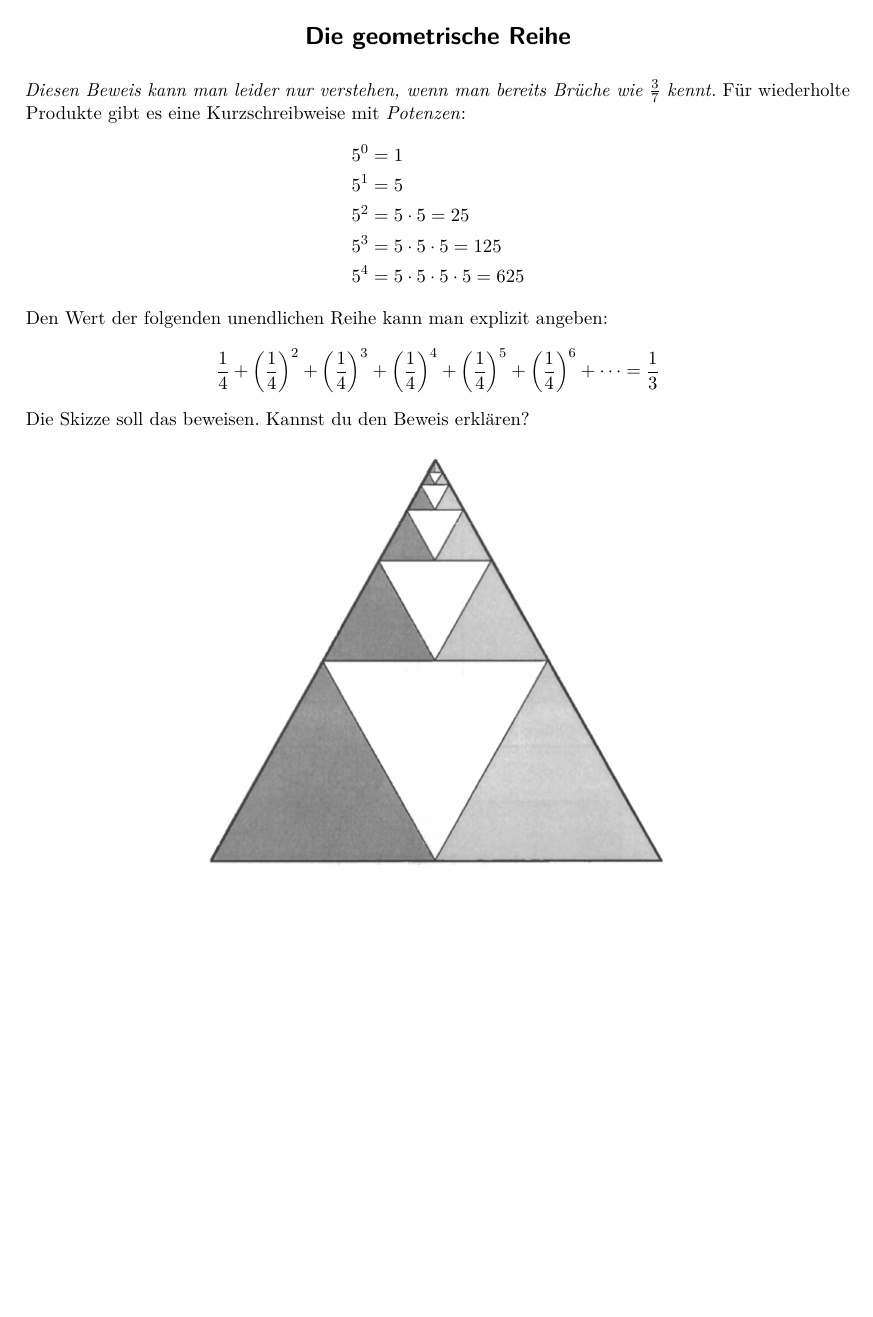
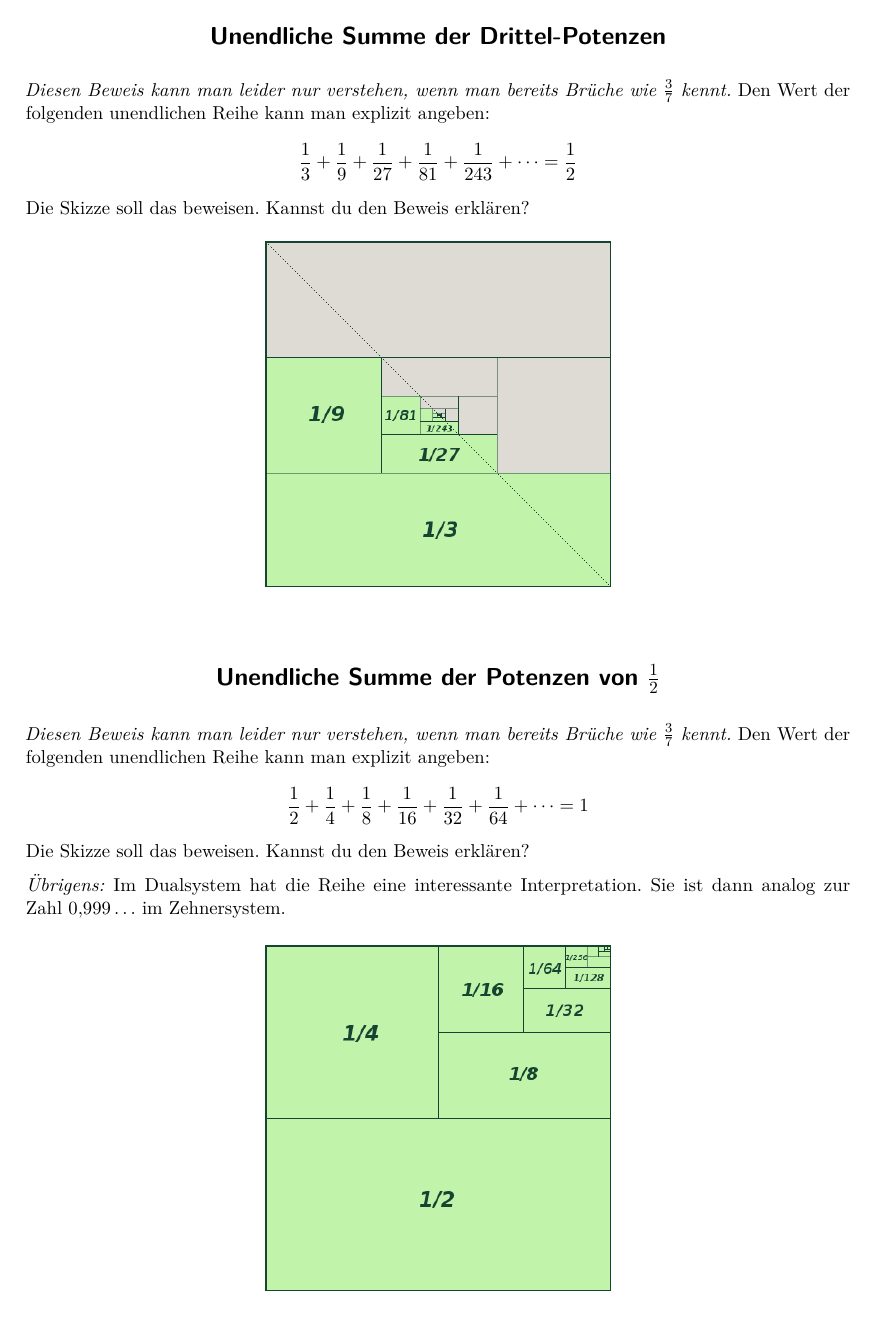
Before and after one commit to iblech/mathezirkel-kurs, a LaTeX document (mathecamp/beweise-ohne-worte.tex): page 5 of 6 before the commit and page 6 of 7 after it. Compiled offline with pdfLaTeX.

Commit message:
Weitere geometrische Reihen

```diff
--- a/mathecamp/beweise-ohne-worte.tex
+++ b/mathecamp/beweise-ohne-worte.tex
@@ -147,22 +147,12 @@ Beweis erklären?
 
 
 \vfill
-\section*{Die geometrische Reihe}
+\section*{Unendliche Summe der Viertel-Potenzen I}
 \emph{Diesen Beweis kann man leider nur verstehen, wenn man bereits Brüche
 wie~$\frac{3}{7}$ kennt.}
-Für wiederholte Produkte gibt es eine Kurzschreibweise mit \emph{Potenzen}:
-\begin{align*}
-  5^0 &= 1 \\
-  5^1 &= 5 \\
-  5^2 &= 5 \cdot 5 = 25 \\
-  5^3 &= 5 \cdot 5 \cdot 5 = 125 \\
-  5^4 &= 5 \cdot 5 \cdot 5 \cdot 5 = 625
-\end{align*}
 Den Wert der folgenden unendlichen Reihe kann man
 explizit angeben:
-\[ \frac{1}{4} + \left(\frac{1}{4}\right)^2 + \left(\frac{1}{4}\right)^3 +
-\left(\frac{1}{4}\right)^4 + \left(\frac{1}{4}\right)^5 +
-\left(\frac{1}{4}\right)^6 + \cdots = \frac{1}{3} \]
+\[ \frac{1}{4} + \frac{1}{16} + \frac{1}{64} +
+\frac{1}{256} + \frac{1}{1024} + \cdots = \frac{1}{3} \]
 Die Skizze soll das beweisen. Kannst du den Beweis erklären?
 \begin{center}
-\includegraphics[scale=0.3]{geometrische-reihe}
@@ -168,0 +164,4 @@ Die Skizze soll das beweisen. Kannst du den Beweis erklären?
+\section*{Unendliche Summe der Viertel-Potenzen II}
+\emph{Diesen Beweis kann man leider nur verstehen, wenn man bereits Brüche
+wie~$\frac{3}{7}$ kennt.}
+Den Wert der folgenden unendlichen Reihe kann man
@@ -169,3 +177,31 @@ Die Skizze soll das beweisen. Kannst du den Beweis erklären?
+\vfill
+\section*{Unendliche Summe der Drittel-Potenzen}
+\emph{Diesen Beweis kann man leider nur verstehen, wenn man bereits Brüche
+wie~$\frac{3}{7}$ kennt.}
+Den Wert der folgenden unendlichen Reihe kann man
+explizit angeben:
+\[ \frac{1}{3} + \frac{1}{9} + \frac{1}{27} +
+\frac{1}{81} + \frac{1}{243} + \cdots = \frac{1}{2} \]
+Die Skizze soll das beweisen. Kannst du den Beweis erklären?
+\begin{center}
+\includegraphics[scale=0.5]{geometrische-reihe-3}
+\end{center}
+
+
+\vfill
+\section*{Unendliche Summe der Potenzen von~$\frac{1}{2}$}
+\emph{Diesen Beweis kann man leider nur verstehen, wenn man bereits Brüche
+wie~$\frac{3}{7}$ kennt.}
+Den Wert der folgenden unendlichen Reihe kann man
+explizit angeben:
+\[ \frac{1}{2} + \frac{1}{4} + \frac{1}{8} +
+\frac{1}{16} + \frac{1}{32} + \frac{1}{64} + \cdots = 1 \]
+Die Skizze soll das beweisen. Kannst du den Beweis erklären?
+
+\emph{Übrigens:} Im Dualsystem hat die Reihe eine interessante Interpretation. Sie
+ist dann analog zur Zahl~$0{,}999\ldots$ im Zehnersystem.
+\begin{center}
+\includegraphics[scale=0.5]{geometrische-reihe-4}
 \end{center}
 
 
```
Also changed, not shown: mathecamp/beweise-ohne-worte.pdf, mathecamp/geometrische-reihe-1.png (renamed from mathecamp/geometrische-reihe.png), mathecamp/geometrische-reihe-2.png (added), mathecamp/geometrische-reihe-3.png (added), mathecamp/geometrische-reihe-4.png (added), mathecamp/beweise-ohne-worte.tex (16 more changed lines).
